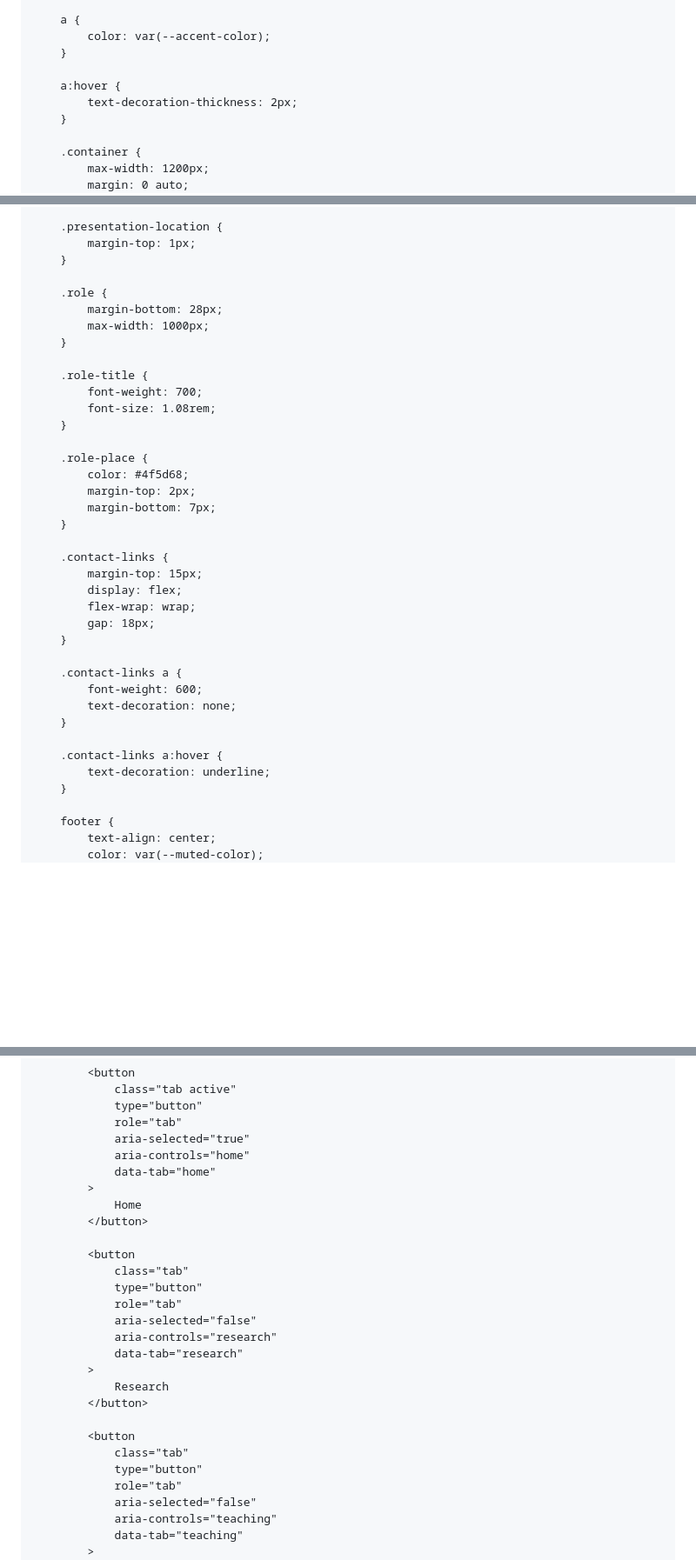
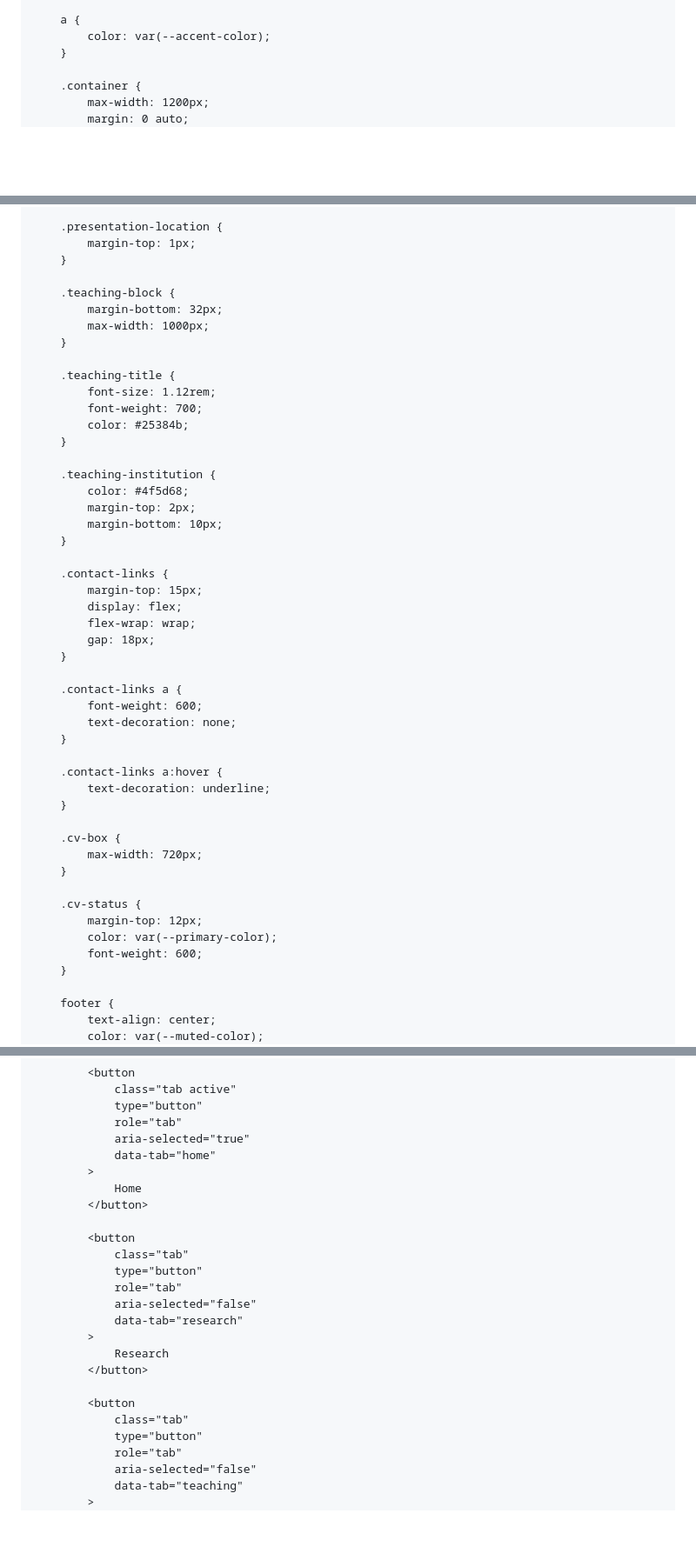
Before and after one commit to ArditKoka/ArditKoka.github.io, a Markdown page: README.md, 3 parts joined by grey strips. Shown at 87% size. Drawn GitHub-style; blank space fills up the shorter version.

```diff
--- a/README.md
+++ b/README.md
@@ -42,10 +41,6 @@
 
         a {
             color: var(--accent-color);
-        }
-
-        a:hover {
-            text-decoration-thickness: 2px;
         }
 
         .container {
@@ -223,20 +218,21 @@
             margin-top: 1px;
         }
 
-        .role {
-            margin-bottom: 28px;
+        .teaching-block {
+            margin-bottom: 32px;
             max-width: 1000px;
         }
 
-        .role-title {
+        .teaching-title {
+            font-size: 1.12rem;
             font-weight: 700;
-            font-size: 1.08rem;
+            color: #25384b;
         }
 
-        .role-place {
+        .teaching-institution {
             color: #4f5d68;
             margin-top: 2px;
-            margin-bottom: 7px;
+            margin-bottom: 10px;
         }
 
         .contact-links {
@@ -253,6 +249,16 @@
 
         .contact-links a:hover {
             text-decoration: underline;
+        }
+
+        .cv-box {
+            max-width: 720px;
+        }
+
+        .cv-status {
+            margin-top: 12px;
+            color: var(--primary-color);
+            font-weight: 600;
         }
 
         footer {
@@ -355,7 +357,6 @@
                 type="button"
                 role="tab"
                 aria-selected="true"
-                aria-controls="home"
                 data-tab="home"
             >
                 Home
@@ -366,7 +367,6 @@
                 type="button"
                 role="tab"
                 aria-selected="false"
-                aria-controls="research"
                 data-tab="research"
             >
                 Research
@@ -377,7 +377,6 @@
                 type="button"
                 role="tab"
                 aria-selected="false"
-                aria-controls="teaching"
                 data-tab="teaching"
             >
                 Teaching
```
Also changed, not shown: other parts of README.md (+128 -72 lines).
